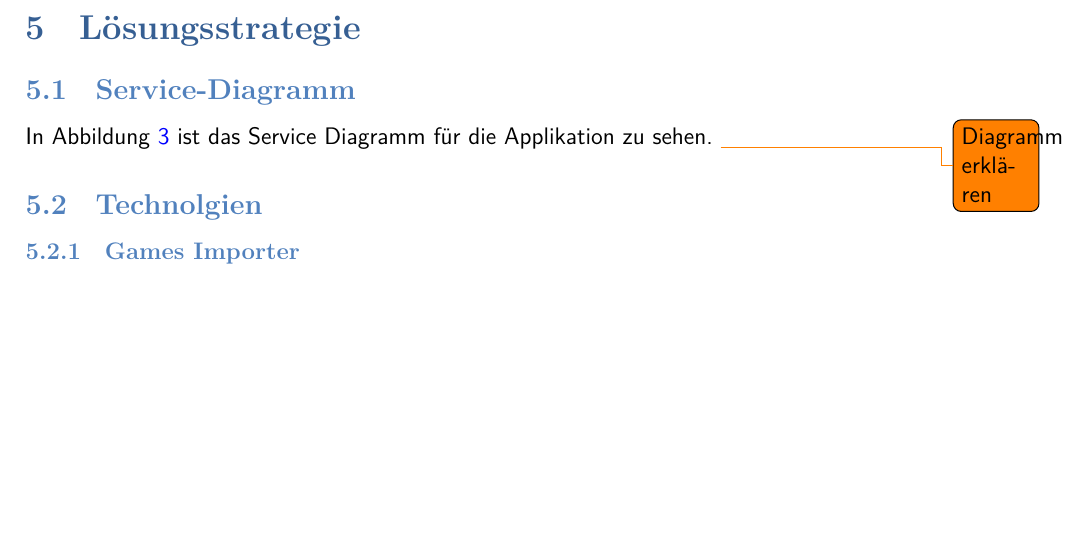
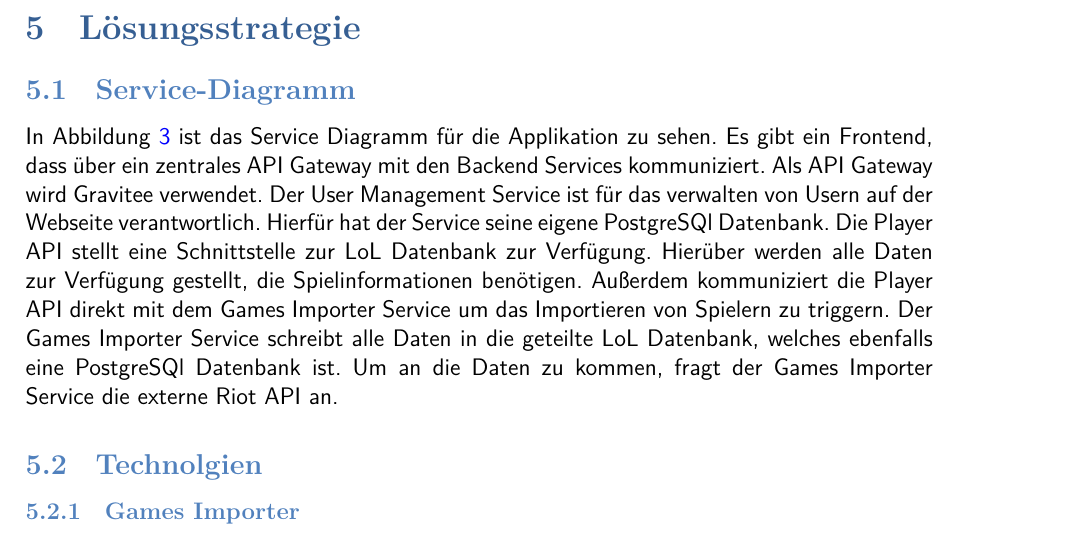
Before and after one commit to JulianSobott/lol-stats, a LaTeX document (docs/latex-documentation/main.tex, which reads docs/latex-documentation/solution.tex): part of page 11 of 33, cut so that both start at the same text, the shorter picture padded with empty space. Compiled offline with XeLaTeX.

Commit message:
docs: describe service diagram

```diff
--- a/docs/latex-documentation/solution.tex
+++ b/docs/latex-documentation/solution.tex
@@ -10,7 +10,15 @@
 \end{figure}
 
 In Abbildung~\ref{fig:service-diagram} ist das Service Diagramm für die Applikation zu sehen.
-\todo{Diagramm erklären}
+Es gibt ein Frontend, dass über ein zentrales API Gateway mit den Backend Services kommuniziert.
+Als API Gateway wird Gravitee verwendet.
+Der User Management Service ist für das verwalten von Usern auf der Webseite verantwortlich.
+Hierfür hat der Service seine eigene PostgreSQl Datenbank.
+Die Player API stellt eine Schnittstelle zur LoL Datenbank zur Verfügung.
+Hierüber werden alle Daten zur Verfügung gestellt, die Spielinformationen benötigen.
+Außerdem kommuniziert die Player API direkt mit dem Games Importer Service um das Importieren von Spielern zu triggern.
+Der Games Importer Service schreibt alle Daten in die geteilte LoL Datenbank, welches ebenfalls eine PostgreSQl Datenbank ist.
+Um an die Daten zu kommen, fragt der Games Importer Service die externe Riot API an.
 
 \subsection{Technolgien}
 
```
